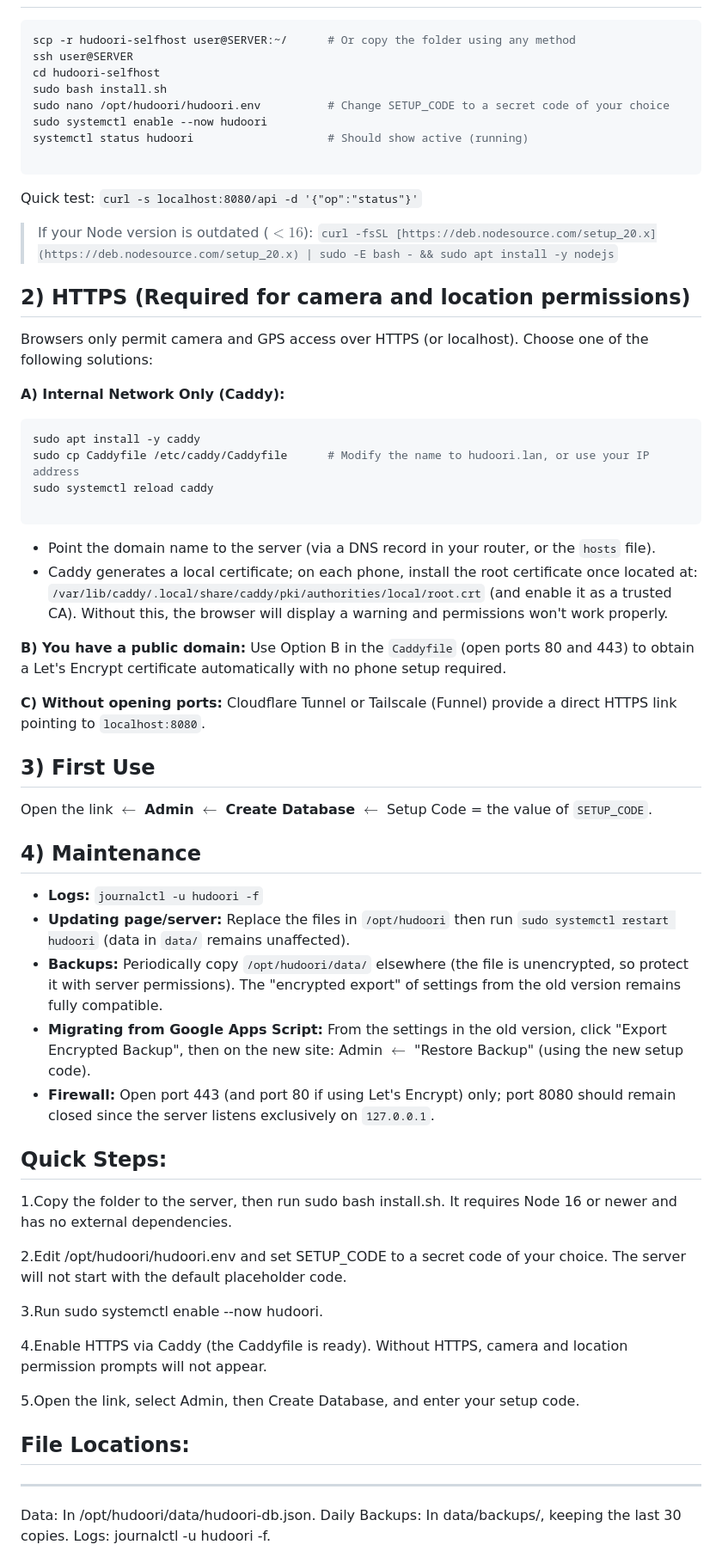
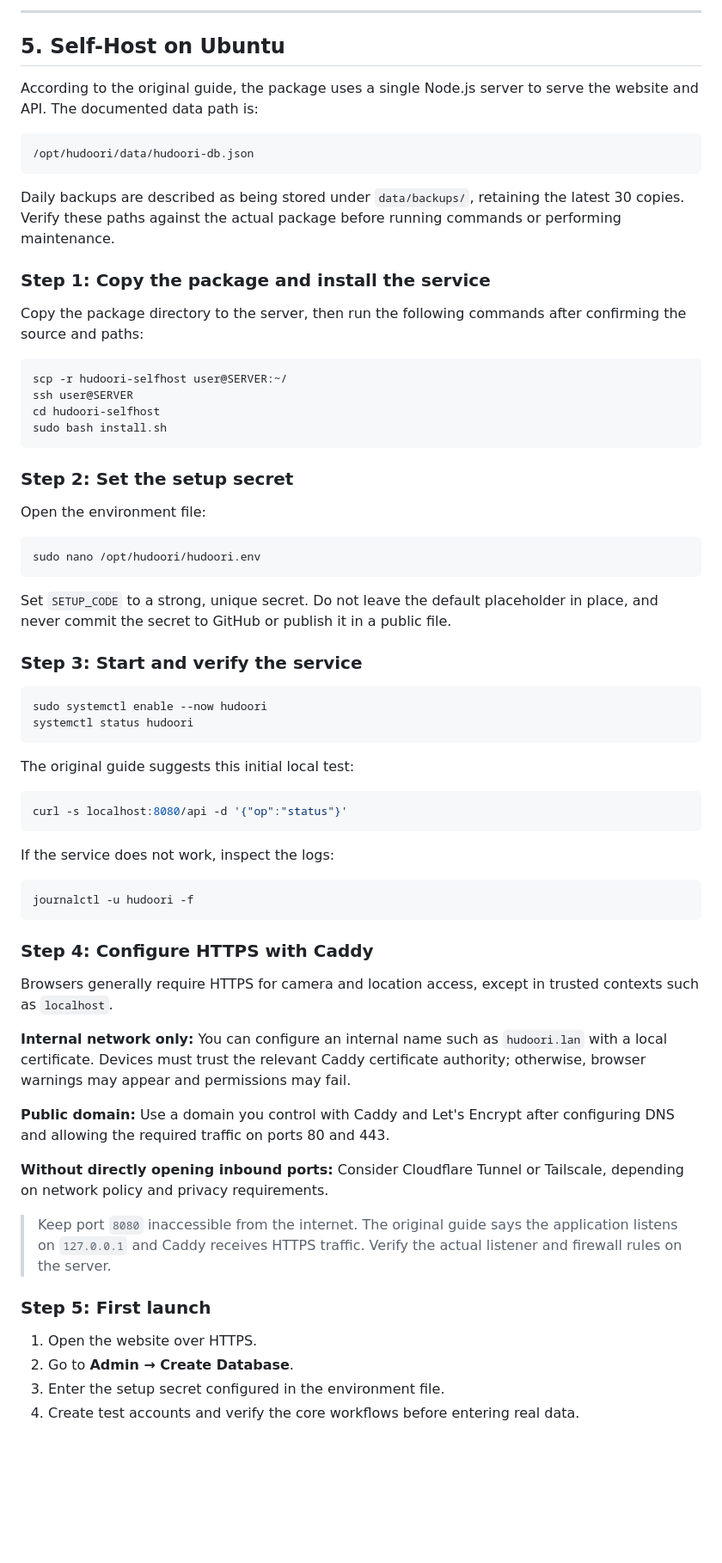
Before and after one commit to mohamednabilsadek/attend, a Markdown page: README.md, the part around one of its changes. Shown at 86% size. Drawn GitHub-style; blank space fills up the shorter version.

````diff
--- a/README.md
+++ b/README.md
@@ -41,67 +132,71 @@ The server here (`server.js`) serves both the webpage and the database from the
+---
+
+## 5. Self-Host on Ubuntu
+
+According to the original guide, the package uses a single Node.js server to serve the website and API. The documented data path is:
+
+```text
+/opt/hudoori/data/hudoori-db.json
+```
+
+Daily backups are described as being stored under `data/backups/`, retaining the latest 30 copies. Verify these paths against the actual package before running commands or performing maintenance.
+
+### Step 1: Copy the package and install the service
+
+Copy the package directory to the server, then run the following commands after confirming the source and paths:
 
 ```bash
-scp -r hudoori-selfhost user@SERVER:~/      # Or copy the folder using any method
+scp -r hudoori-selfhost user@SERVER:~/
 ssh user@SERVER
 cd hudoori-selfhost
 sudo bash install.sh
-sudo nano /opt/hudoori/hudoori.env          # Change SETUP_CODE to a secret code of your choice
-sudo systemctl enable --now hudoori
-systemctl status hudoori                    # Should show active (running)
-
 ```
 
-Quick test: `curl -s localhost:8080/api -d '{"op":"status"}'`
+### Step 2: Set the setup secret
 
-> If your Node version is outdated ($< 16$): `curl -fsSL [https://deb.nodesource.com/setup_20.x](https://deb.nodesource.com/setup_20.x) | sudo -E bash - && sudo apt install -y nodejs`
-
-## 2) HTTPS (Required for camera and location permissions)
-
-Browsers only permit camera and GPS access over HTTPS (or localhost). Choose one of the following solutions:
-
-**A) Internal Network Only (Caddy):**
+Open the environment file:
 
 ```bash
-sudo apt install -y caddy
-sudo cp Caddyfile /etc/caddy/Caddyfile      # Modify the name to hudoori.lan, or use your IP address
-sudo systemctl reload caddy
-
+sudo nano /opt/hudoori/hudoori.env
 ```
 
-* Point the domain name to the server (via a DNS record in your router, or the `hosts` file).
-* Caddy generates a local certificate; on each phone, install the root certificate once located at: `/var/lib/caddy/.local/share/caddy/pki/authorities/local/root.crt` (and enable it as a trusted CA). Without this, the browser will display a warning and permissions won't work properly.
+Set `SETUP_CODE` to a strong, unique secret. Do not leave the default placeholder in place, and never commit the secret to GitHub or publish it in a public file.
 
-**B) You have a public domain:** Use Option B in the `Caddyfile` (open ports 80 and 443) to obtain a Let's Encrypt certificate automatically with no phone setup required.
+### Step 3: Start and verify the service
 
-**C) Without opening ports:** Cloudflare Tunnel or Tailscale (Funnel) provide a direct HTTPS link pointing to `localhost:8080`.
+```bash
+sudo systemctl enable --now hudoori
+systemctl status hudoori
+```
 
-## 3) First Use
+The original guide suggests this initial local test:
 
-Open the link $\leftarrow$ **Admin** $\leftarrow$ **Create Database** $\leftarrow$ Setup Code = the value of `SETUP_CODE`.
+```bash
+curl -s localhost:8080/api -d '{"op":"status"}'
+```
 
-## 4) Maintenance
+If the service does not work, inspect the logs:
 
-* **Logs:** `journalctl -u hudoori -f`
-* **Updating page/server:** Replace the files in `/opt/hudoori` then run `sudo systemctl restart hudoori` (data in `data/` remains unaffected).
-* **Backups:** Periodically copy `/opt/hudoori/data/` elsewhere (the file is unencrypted, so protect it with server permissions). The "encrypted export" of settings from the old version remains fully compatible.
-* **Migrating from Google Apps Script:** From the settings in the old version, click "Export Encrypted Backup", then on the new site: Admin $\leftarrow$ "Restore Backup" (using the new setup code).
-* **Firewall:** Open port 443 (and port 80 if using Let's Encrypt) only; port 8080 should remain closed since the server listens exclusively on `127.0.0.1`.
+```bash
+journalctl -u hudoori -f
+```
 
+### Step 4: Configure HTTPS with Caddy
 
-## Quick Steps:
-1.Copy the folder to the server, then run sudo bash install.sh. It requires Node 16 or newer and has no external dependencies.
+Browsers generally require HTTPS for camera and location access, except in trusted contexts such as `localhost`.
 
-2.Edit /opt/hudoori/hudoori.env and set SETUP_CODE to a secret code of your choice. The server will not start with the default placeholder code.
+**Internal network only:** You can configure an internal name such as `hudoori.lan` with a local certificate. Devices must trust the relevant Caddy certificate authority; otherwise, browser warnings may appear and permissions may fail.
 
-3.Run sudo systemctl enable --now hudoori.
+**Public domain:** Use a domain you control with Caddy and Let's Encrypt after configuring DNS and allowing the required traffic on ports 80 and 443.
 
-4.Enable HTTPS via Caddy (the Caddyfile is ready). Without HTTPS, camera and location permission prompts will not appear.
+**Without directly opening inbound ports:** Consider Cloudflare Tunnel or Tailscale, depending on network policy and privacy requirements.
 
-5.Open the link, select Admin, then Create Database, and enter your setup code.
+> Keep port `8080` inaccessible from the internet. The original guide says the application listens on `127.0.0.1` and Caddy receives HTTPS traffic. Verify the actual listener and firewall rules on the server.
 
-## File Locations:
------------------
-Data: In /opt/hudoori/data/hudoori-db.json.
-Daily Backups: In data/backups/, keeping the last 30 copies.
-Logs: journalctl -u hudoori -f.
+### Step 5: First launch
 
+1. Open the website over HTTPS.
+2. Go to **Admin → Create Database**.
+3. Enter the setup secret configured in the environment file.
+4. Create test accounts and verify the core workflows before entering real data.
 
````
Also changed, not shown: other parts of README.md (+231 -58 lines).
